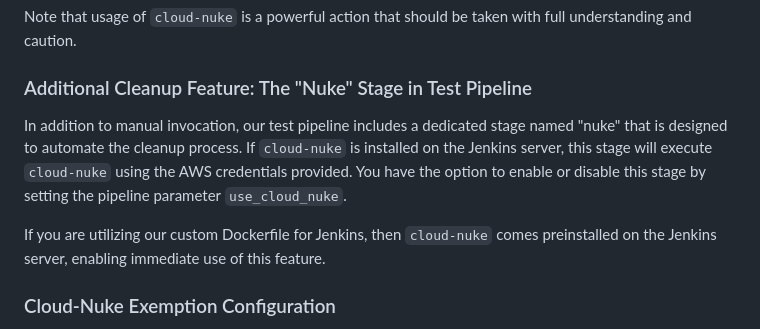
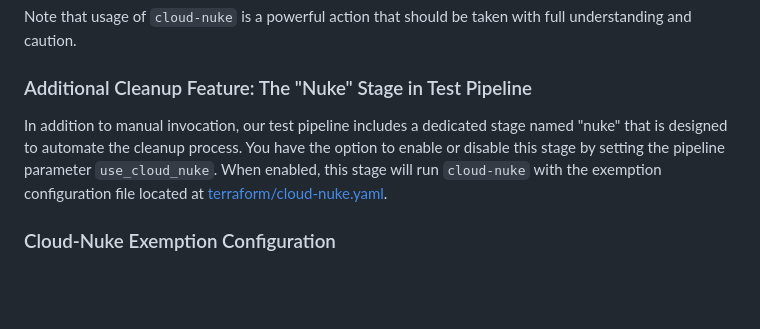
Before and after one commit to fex01/thesis-ws, a Markdown page: README.md, the part around the change. Drawn GitHub-style; blank space fills up the shorter version.

Commit message:
removed comment that cloud-nuke has to be installed as we use now a custom Docker image

```diff
--- a/README.md
+++ b/README.md
@@ -174,9 +174,7 @@ Note that usage of `cloud-nuke` is a powerful action that should be taken with f
 
 ### Additional Cleanup Feature: The "Nuke" Stage in Test Pipeline
 
-In addition to manual invocation, our test pipeline includes a dedicated stage named "nuke" that is designed to automate the cleanup process. If `cloud-nuke` is installed on the Jenkins server, this stage will execute `cloud-nuke` using the AWS credentials provided. You have the option to enable or disable this stage by setting the pipeline parameter `use_cloud_nuke`.
-
-If you are utilizing our custom Dockerfile for Jenkins, then `cloud-nuke` comes preinstalled on the Jenkins server, enabling immediate use of this feature.
+In addition to manual invocation, our test pipeline includes a dedicated stage named "nuke" that is designed to automate the cleanup process. You have the option to enable or disable this stage by setting the pipeline parameter `use_cloud_nuke`. When enabled, this stage will run `cloud-nuke` with the exemption configuration file located at [terraform/cloud-nuke.yaml](/terraform/cloud-nuke.yaml).
 
 ### Cloud-Nuke Exemption Configuration
 
```
